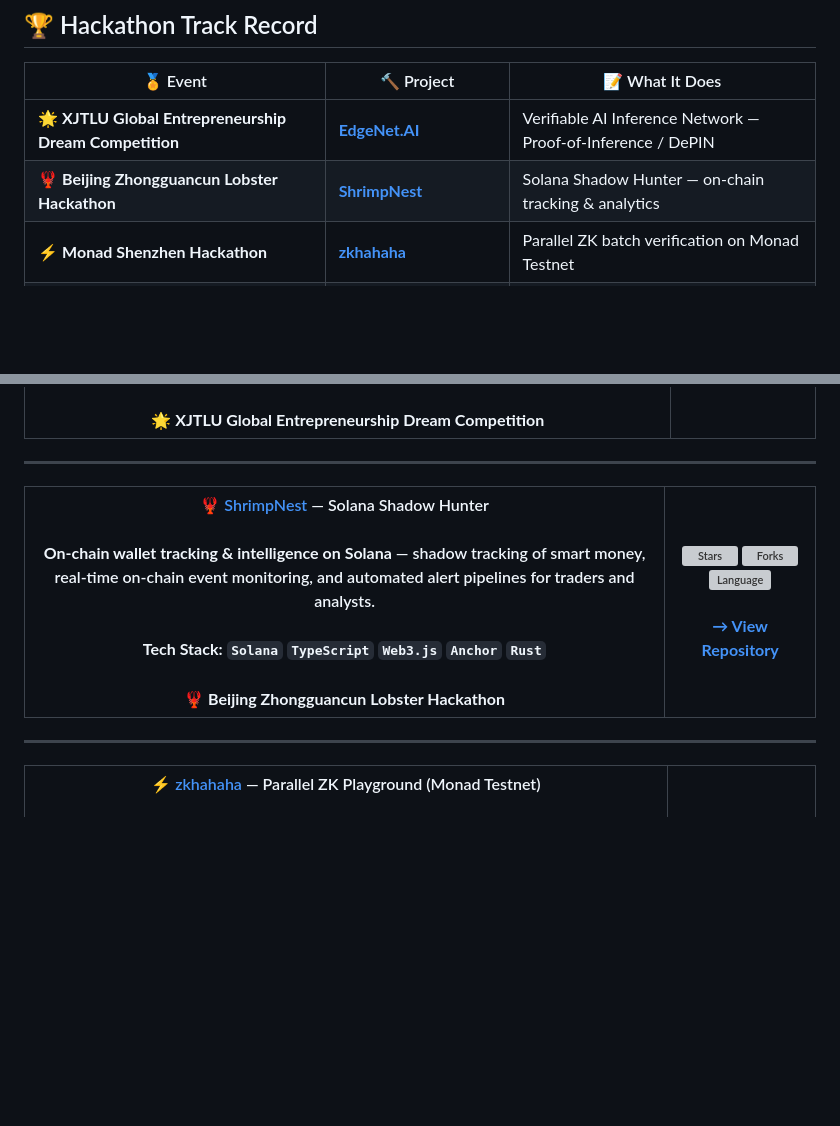
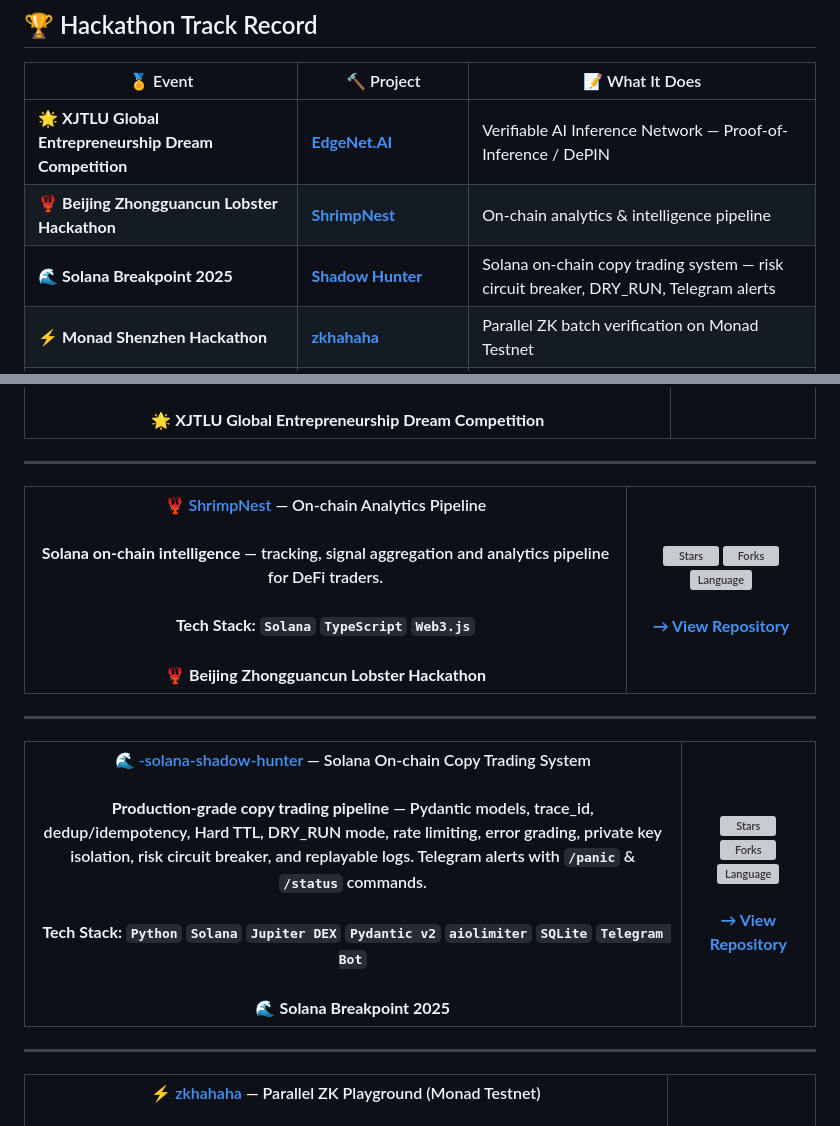
Before and after one commit to ninglinLiu/ninglinLiu, a Markdown page: README.md, 2 parts joined by grey strips. GitHub-like rendering; blank space fills up the shorter version; grey boxes are pictures that could not be loaded.

Commit message:
add -solana-shadow-hunter as featured project (Solana Breakpoint 2025); fix ShrimpNest repo URL
Made-with: Cursor

```diff
--- a/README.md
+++ b/README.md
@@ -27,7 +27,8 @@ _Fast iteration · Clean architecture · Reproducible setups_
 | 🏅 Event | 🔨 Project | 📝 What It Does |
 |---|---|---|
 | 🌟 **XJTLU Global Entrepreneurship Dream Competition** | [**EdgeNet.AI**](https://github.com/ninglinLiu/edgenetai) | Verifiable AI Inference Network — Proof-of-Inference / DePIN |
-| 🦞 **Beijing Zhongguancun Lobster Hackathon** | [**ShrimpNest**](https://github.com/ninglinLiu/ShrimpNest-solana-shadow-hunter) | Solana Shadow Hunter — on-chain tracking & analytics |
+| 🦞 **Beijing Zhongguancun Lobster Hackathon** | [**ShrimpNest**](https://github.com/ninglinLiu/ShrimpNest) | On-chain analytics & intelligence pipeline |
+| 🌊 **Solana Breakpoint 2025** | [**Shadow Hunter**](https://github.com/ninglinLiu/-solana-shadow-hunter) | Solana on-chain copy trading system — risk circuit breaker, DRY_RUN, Telegram alerts |
 | ⚡ **Monad Shenzhen Hackathon** | [**zkhahaha**](https://github.com/ninglinLiu/zkhahaha) | Parallel ZK batch verification on Monad Testnet |
 | 🔐 **ETH Shanghai 2025** | [**On-chain Data Copyright SaaS**](https://github.com/ninglinLiu/onchain-data-copyright-saas) | Dataset licensing & NFT receipts (tokenized provenance) |
 
@@ -42,7 +43,12 @@ _Fast iteration · Clean architecture · Reproducible setups_
 
 ---
 
-| 🦞 [ShrimpNest](https://github.com/ninglinLiu/ShrimpNest-solana-shadow-hunter) — Solana Shadow Hunter<br/><br/>**On-chain wallet tracking & intelligence on Solana** — shadow tracking of smart money, real-time on-chain event monitoring, and automated alert pipelines for traders and analysts.<br/><br/>**Tech Stack:** `Solana` `TypeScript` `Web3.js` `Anchor` `Rust`<br/><br/>🦞 **Beijing Zhongguancun Lobster Hackathon** | [![Stars](https://img.shields.io/github/stars/ninglinLiu/ShrimpNest-solana-shadow-hunter?style=social)](https://github.com/ninglinLiu/ShrimpNest-solana-shadow-hunter) [![Forks](https://img.shields.io/github/forks/ninglinLiu/ShrimpNest-solana-shadow-hunter?style=social)](https://github.com/ninglinLiu/ShrimpNest-solana-shadow-hunter) [![Language](https://img.shields.io/github/languages/top/ninglinLiu/ShrimpNest-solana-shadow-hunter)](https://github.com/ninglinLiu/ShrimpNest-solana-shadow-hunter) <br/><br/>[**→ View Repository**](https://github.com/ninglinLiu/ShrimpNest-solana-shadow-hunter) |
+| 🦞 [ShrimpNest](https://github.com/ninglinLiu/ShrimpNest) — On-chain Analytics Pipeline<br/><br/>**Solana on-chain intelligence** — tracking, signal aggregation and analytics pipeline for DeFi traders.<br/><br/>**Tech Stack:** `Solana` `TypeScript` `Web3.js`<br/><br/>🦞 **Beijing Zhongguancun Lobster Hackathon** | [![Stars](https://img.shields.io/github/stars/ninglinLiu/ShrimpNest?style=social)](https://github.com/ninglinLiu/ShrimpNest) [![Forks](https://img.shields.io/github/forks/ninglinLiu/ShrimpNest?style=social)](https://github.com/ninglinLiu/ShrimpNest) [![Language](https://img.shields.io/github/languages/top/ninglinLiu/ShrimpNest)](https://github.com/ninglinLiu/ShrimpNest) <br/><br/>[**→ View Repository**](https://github.com/ninglinLiu/ShrimpNest) |
+|---|---|
+
+---
+
+| 🌊 [-solana-shadow-hunter](https://github.com/ninglinLiu/-solana-shadow-hunter) — Solana On-chain Copy Trading System<br/><br/>**Production-grade copy trading pipeline** — Pydantic models, trace_id, dedup/idempotency, Hard TTL, DRY_RUN mode, rate limiting, error grading, private key isolation, risk circuit breaker, and replayable logs. Telegram alerts with `/panic` & `/status` commands.<br/><br/>**Tech Stack:** `Python` `Solana` `Jupiter DEX` `Pydantic v2` `aiolimiter` `SQLite` `Telegram Bot`<br/><br/>🌊 **Solana Breakpoint 2025** | [![Stars](https://img.shields.io/github/stars/ninglinLiu/-solana-shadow-hunter?style=social)](https://github.com/ninglinLiu/-solana-shadow-hunter) [![Forks](https://img.shields.io/github/forks/ninglinLiu/-solana-shadow-hunter?style=social)](https://github.com/ninglinLiu/-solana-shadow-hunter) [![Language](https://img.shields.io/github/languages/top/ninglinLiu/-solana-shadow-hunter)](https://github.com/ninglinLiu/-solana-shadow-hunter) <br/><br/>[**→ View Repository**](https://github.com/ninglinLiu/-solana-shadow-hunter) |
 |---|---|
 
 ---
```
